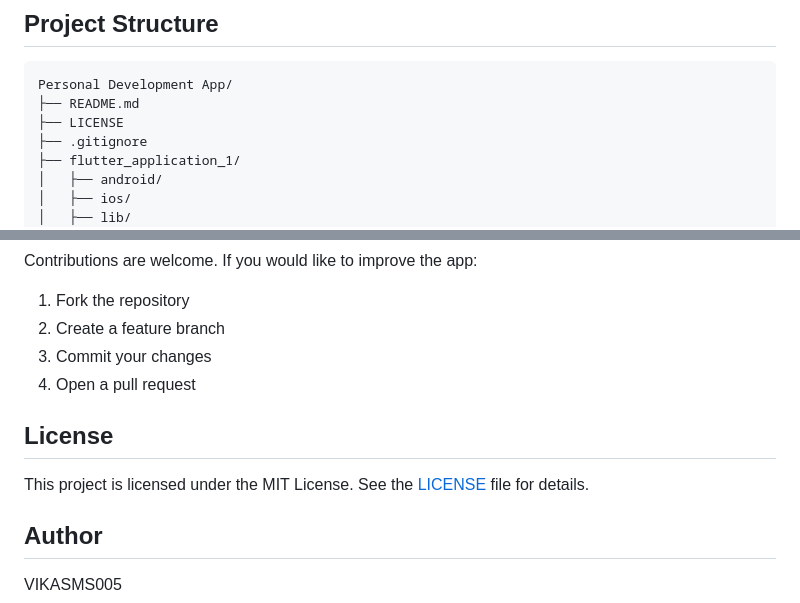
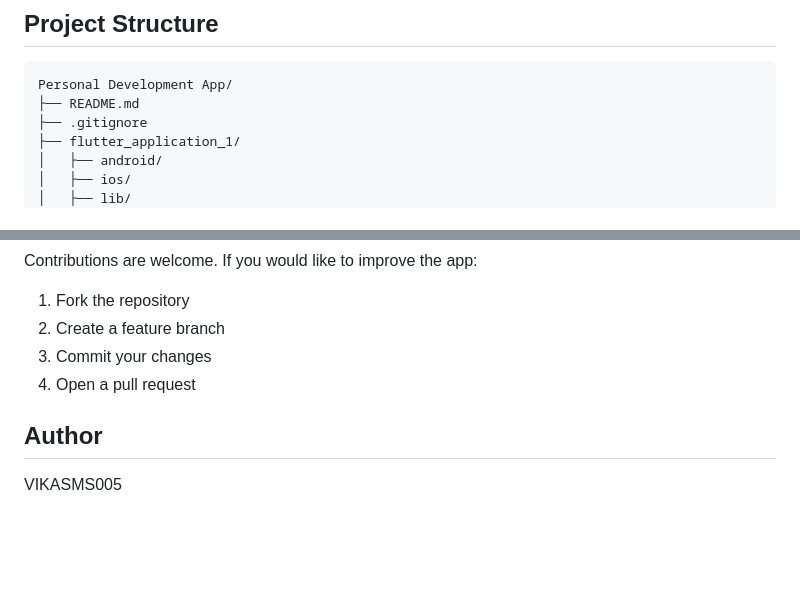
Before and after one commit to VIKASMS005/Personal-Development-App, a Markdown page: README.md, 2 parts joined by grey strips. Drawn GitHub-style; blank space fills up the shorter version.

Commit message:
Remove licensing references

````diff
--- a/README.md
+++ b/README.md
@@ -34,7 +34,6 @@ The Personal Development App combines daily planning, habit tracking, mental wel
 ```text
 Personal Development App/
 ├── README.md
-├── LICENSE
 ├── .gitignore
 ├── flutter_application_1/
 │   ├── android/
@@ -137,10 +136,6 @@ Contributions are welcome. If you would like to improve the app:
 3. Commit your changes
 4. Open a pull request
 
-## License
-
-This project is licensed under the MIT License. See the [LICENSE](LICENSE) file for details.
-
 ## Author
 
 VIKASMS005
````
